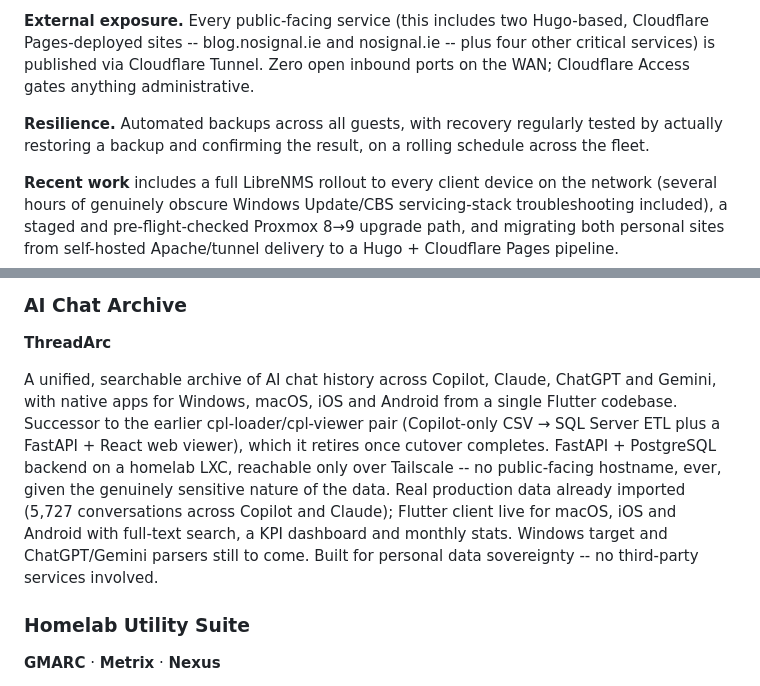
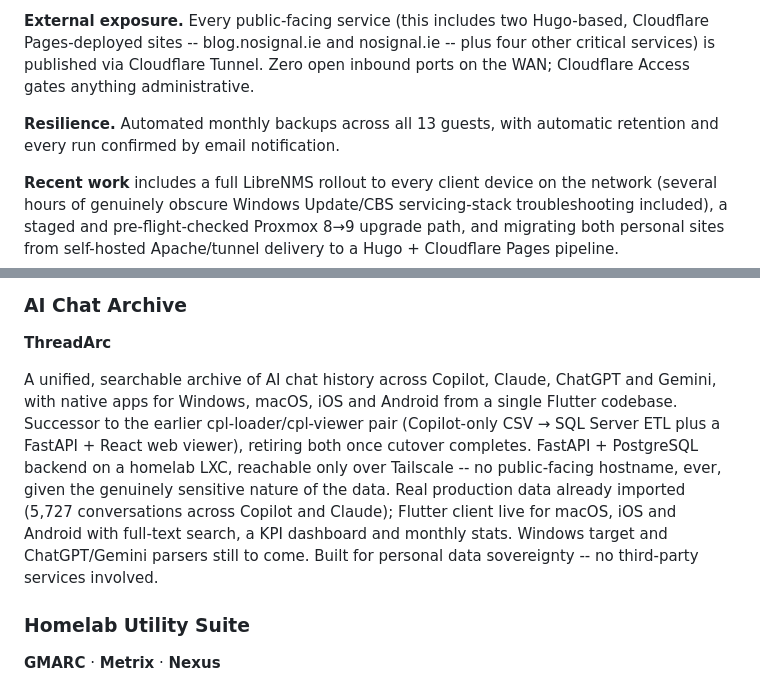
Before and after one commit to otoolepw/otoolepw, a Markdown page: README.md, 2 parts joined by grey strips. Drawn GitHub-style.

Commit message:
Simplify Resilience bullet to a plain factual statement

```diff
--- a/README.md
+++ b/README.md
@@ -22,7 +22,7 @@ Not a GitHub repository, but a real, continuously operated infrastructure enviro
 
 **External exposure.** Every public-facing service (this includes two Hugo-based, Cloudflare Pages-deployed sites -- blog.nosignal.ie and nosignal.ie -- plus four other critical services) is published via Cloudflare Tunnel. Zero open inbound ports on the WAN; Cloudflare Access gates anything administrative.
 
-**Resilience.** Automated backups across all guests, with recovery regularly tested by actually restoring a backup and confirming the result, on a rolling schedule across the fleet.
+**Resilience.** Automated monthly backups across all 13 guests, with automatic retention and every run confirmed by email notification.
 
 **Recent work** includes a full LibreNMS rollout to every client device on the network (several hours of genuinely obscure Windows Update/CBS servicing-stack troubleshooting included), a staged and pre-flight-checked Proxmox 8→9 upgrade path, and migrating both personal sites from self-hosted Apache/tunnel delivery to a Hugo + Cloudflare Pages pipeline.
 
@@ -35,7 +35,7 @@ The projects below represent active and completed work across a consistent Pytho
 ### AI Chat Archive
 **ThreadArc**
 
-A unified, searchable archive of AI chat history across Copilot, Claude, ChatGPT and Gemini, with native apps for Windows, macOS, iOS and Android from a single Flutter codebase. Successor to the earlier cpl-loader/cpl-viewer pair (Copilot-only CSV → SQL Server ETL plus a FastAPI + React web viewer), which it retires once cutover completes. FastAPI + PostgreSQL backend on a homelab LXC, reachable only over Tailscale -- no public-facing hostname, ever, given the genuinely sensitive nature of the data. Real production data already imported (5,727 conversations across Copilot and Claude); Flutter client live for macOS, iOS and Android with full-text search, a KPI dashboard and monthly stats. Windows target and ChatGPT/Gemini parsers still to come. Built for personal data sovereignty -- no third-party services involved.
+A unified, searchable archive of AI chat history across Copilot, Claude, ChatGPT and Gemini, with native apps for Windows, macOS, iOS and Android from a single Flutter codebase. Successor to the earlier cpl-loader/cpl-viewer pair (Copilot-only CSV → SQL Server ETL plus a FastAPI + React web viewer), retiring both once cutover completes. FastAPI + PostgreSQL backend on a homelab LXC, reachable only over Tailscale -- no public-facing hostname, ever, given the genuinely sensitive nature of the data. Real production data already imported (5,727 conversations across Copilot and Claude); Flutter client live for macOS, iOS and Android with full-text search, a KPI dashboard and monthly stats. Windows target and ChatGPT/Gemini parsers still to come. Built for personal data sovereignty -- no third-party services involved.
 
 ### Homelab Utility Suite
 **GMARC** · **Metrix** · **Nexus**
```
